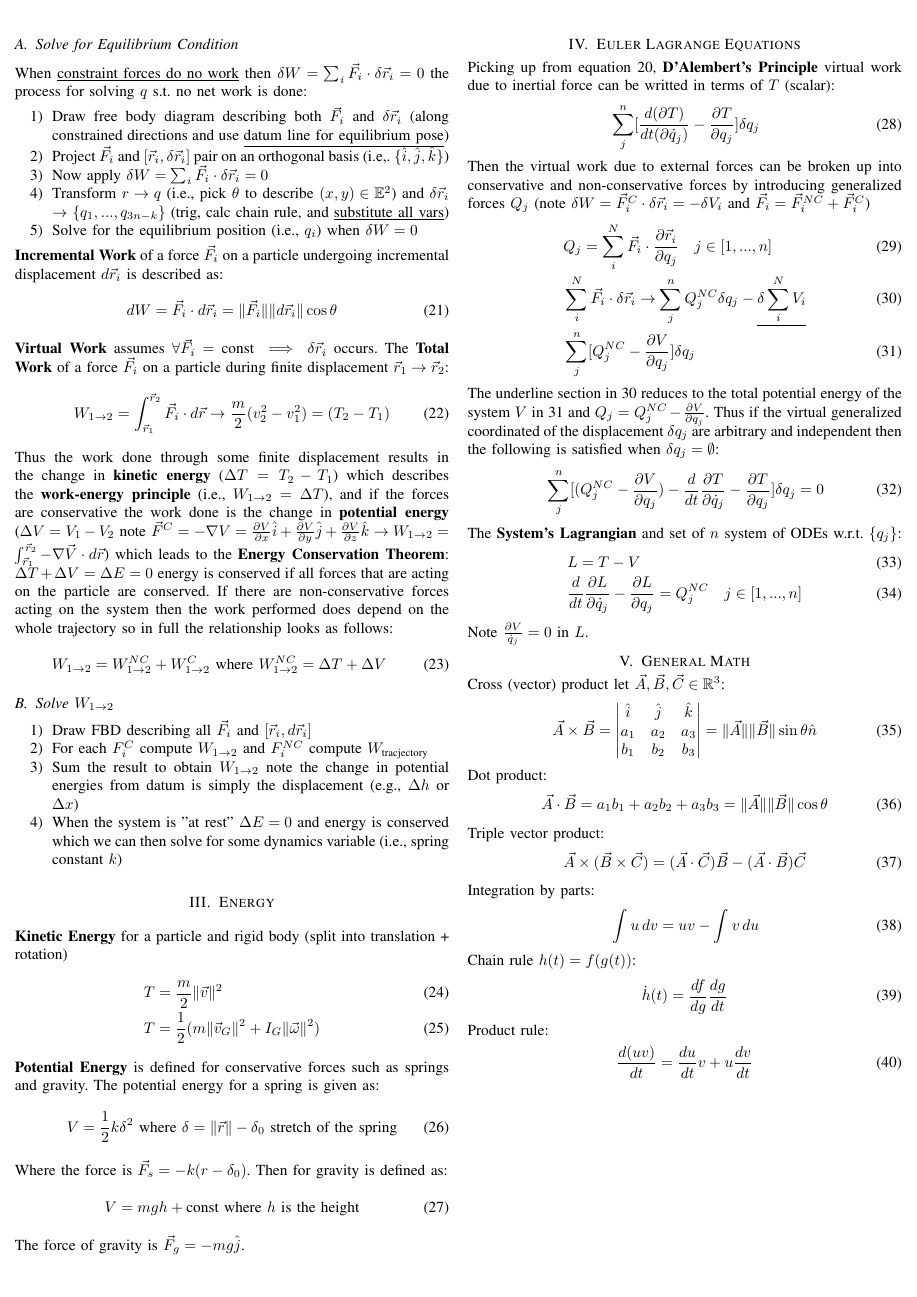
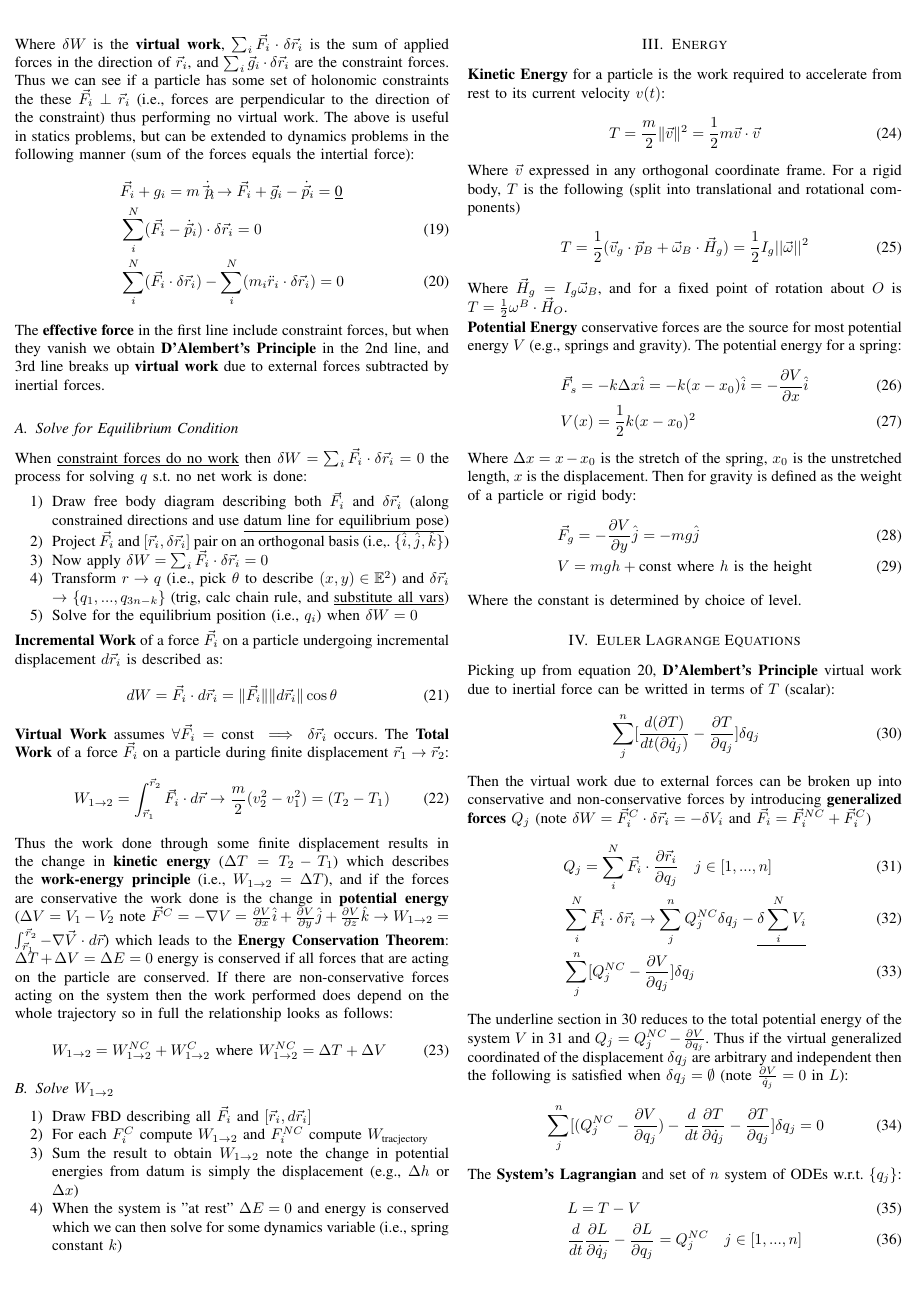
Before and after one commit to dakre21/advanced_dynamics, a LaTeX paper (midterm/study_guide.tex): page 2 of 2 before the commit and page 2 of 3 after it. Compiled offline with pdfLaTeX.

Commit message:
Update to study guide

```diff
--- a/midterm/study_guide.tex
+++ b/midterm/study_guide.tex
@@ -134,32 +158,39 @@ Thus the work done through some finite displacement results in the change in \te
     \item When the system is "at rest" $\Delta E = 0$ and energy is conserved which we can then solve for some dynamics variable (i.e., spring constant $k$)
 \end{enumerate}
 \section{Energy}
-\textbf{Kinetic Energy} for a particle and rigid body (split into translation + rotation)
+\textbf{Kinetic Energy} for a particle is the work required to accelerate from rest to its current velocity $v(t)$:
 \begin{align}
-    & T = \frac{m}{2}\|\vec{v}\|^2 \\
-    & T = \frac{1}{2}(m\|\vec{v}_G\|^2 + I_G\|\vec{\omega}\|^2)
+    & T = \frac{m}{2}\|\vec{v}\|^2 = \frac{1}{2}m \vec{v} \cdot \vec{v}
 \end{align}
-\textbf{Potential Energy} is defined for conservative forces such as springs and gravity. The potential energy for a spring is given as:
+Where $\vec{v}$ expressed in any orthogonal coordinate frame. For a rigid body, $T$ is the following (split into translational and rotational components)
 \begin{align}
-    & V = \frac{1}{2}k\delta^2 \text{ where } \delta = \|\vec{r}\| - \delta_0 \text{ stretch of the spring}
+    & T = \frac{1}{2}(\vec{v}_g \cdot \vec{p}_B + \vec{\omega}_B \cdot \vec{H}_g) = \frac{1}{2}I_g ||\vec{\omega}||^2
 \end{align}
-Where the force is $\vec{F}_s = -k (r - \delta_0)$. Then for gravity is defined as:
+Where $\vec{H}_g = I_g \vec{\omega}_B$, and for a fixed point of rotation about $O$ is $T = \frac{1}{2}\omega^B \cdot \vec{H}_O$.
+
+\textbf{Potential Energy} conservative forces are the source for most potential energy $V$ (e.g., springs and gravity). The potential energy for a spring:
 \begin{align}
+    & \vec{F}_s = -k \Delta x \hat{i} = -k(x - x_0)\hat{i} = -\frac{\partial V}{\partial x} \hat{i} \\
+    & V(x) = \frac{1}{2} k (x - x_0)^2
+\end{align}
+Where $\Delta x = x - x_0$ is the stretch of the spring, $x_0$ is the unstretched length, $x$ is the displacement. Then for gravity is defined as the weight of a particle or rigid body:
+\begin{align}
+    & \vec{F}_g = -\frac{\partial V}{\partial y} \hat{j} = - m g \hat{j} \\
     & V = m g h + \text{const} \text{ where $h$ is the height}
 \end{align}
-The force of gravity is $\vec{F}_g = -mg\hat{j}$.
+Where the constant is determined by choice of level.
 \section{Euler Lagrange Equations}
 Picking up from equation 20, \textbf{D'Alembert's Principle} virtual work due to inertial force can be writted in terms of $T$ (scalar):
 \begin{align}
     & \sum_j^n [\frac{d(\partial T)}{dt(\partial \dot{q}_j)} - \frac{\partial T}{\partial q_j}] \delta q_j
 \end{align}
-Then the virtual work due to external forces can be broken up into conservative and non-conservative forces by introducing generalized forces $Q_j$ (note $\delta W = \vec{F}_i^C \cdot \delta \vec{r}_i = -\delta V_i$ and $\vec{F}_i = \vec{F}_i^{NC} + \vec{F}_i^C$)
+Then the virtual work due to external forces can be broken up into conservative and non-conservative forces by introducing \textbf{generalized forces} $Q_j$ (note $\delta W = \vec{F}_i^C \cdot \delta \vec{r}_i = -\delta V_i$ and $\vec{F}_i = \vec{F}_i^{NC} + \vec{F}_i^C$)
 \begin{align}
     & Q_j = \sum_i^N \vec{F}_i \cdot \frac{\partial \vec{r}_i}{\partial q_j} \quad j \in [1, ..., n] \\
     & \sum_i^N \vec{F}_i \cdot \delta \vec{r}_i \to \sum_j^n Q_j^{NC} \delta q_j - \underline{\delta \sum_i^N V_i} \\
     & \sum_j^n[Q_j^{NC} - \frac{\partial V}{\partial q_j}]\delta q_j
 \end{align}
-The underline section in 30 reduces to the total potential energy of the system $V$ in 31 and $Q_j = Q_j^{NC} - \frac{\partial V}{\partial q_j}$. Thus if the virtual generalized coordinated of the displacement $\delta q_j$ are arbitrary and independent then the following is satisfied when $\delta q_j = \emptyset$:
+The underline section in 30 reduces to the total potential energy of the system $V$ in 31 and $Q_j = Q_j^{NC} - \frac{\partial V}{\partial q_j}$. Thus if the virtual generalized coordinated of the displacement $\delta q_j$ are arbitrary and independent then the following is satisfied when $\delta q_j = \emptyset$ (note $\frac{\partial V}{\dot{q}_j} = 0$ in $L$):
 \begin{align}
     & \sum_j^n [(Q_j^{NC} - \frac{\partial V}{\partial q_j}) - \frac{d}{dt}\frac{\partial T}{\partial \dot{q}_j} - \frac{\partial T}{\partial q_j}] \delta q_j = 0
 \end{align}
@@ -168,4 +199,3 @@ The \textbf{System's Lagrangian} and set of $n$ system  of ODEs w.r.t. $\{q_j\}$
     & L = T - V \\
     & \frac{d}{dt}\frac{\partial L}{\partial \dot{q}_j} - \frac{\partial L}{\partial q_j} = Q_j^{NC} \quad j \in [1, ..., n]
 \end{align}
-Note $\frac{\partial V}{\dot{q}_j} = 0$ in $L$.
@@ -172,26 +205 @@ Note $\frac{\partial V}{\dot{q}_j} = 0$ in $L$.
 
-\section{General Math}
-Cross (vector) product let $\vec{A}, \vec{B}, \vec{C} \in \mathbb{R}^3$:
-\begin{align}
-    & \vec{A} \times \vec{B} = \begin{vmatrix} \hat{i} & \hat{j} & \hat{k} \\ a_1 & a_2 & a_3 \\ b_1 & b_2 & b_3 \end{vmatrix} = \|\vec{A}\|\|\vec{B}\|\sin\theta \hat{n}
-\end{align}
-Dot product:
-\begin{align}
-    & \vec{A} \cdot \vec{B} = a_1b_1 + a_2 b_2 + a_3 b_3 = \|\vec{A}\|\|\vec{B}\|\cos\theta
-\end{align}
-Triple vector product:
-\begin{align}
-    & \vec{A} \times (\vec{B} \times \vec{C}) = (\vec{A} \cdot \vec{C}) \vec{B} - (\vec{A} \cdot \vec{B}) \vec{C}
-\end{align}
-Integration by parts:
-\begin{align}
-    & \int u \, dv = uv - \int v \, du
-\end{align}
-Chain rule $h(t) = f(g(t))$:
-\begin{align}
-    & \dot{h}(t) = \frac{df}{dg}\frac{dg}{dt}
-\end{align}
-Product rule:
-\begin{align}
-    & \frac{d(uv)}{dt} = \frac{du}{dt}v + u\frac{dv}{dt}
-\end{align}
@@ -198,2 +214,5 @@ Product rule:
+    \item Formulate Lagrangian $L = T - V$
+    \item Solve EoM (EQ 36) piece by piece for each $q_j$ equaling $Q^{NC}$ and note partials (may not need chain rule)
+\end{enumerate}
 
 \end{document}
```
Also changed, not shown: midterm/study_guide.pdf, midterm/study_guide.tex (57 more changed lines), 1 other file.
